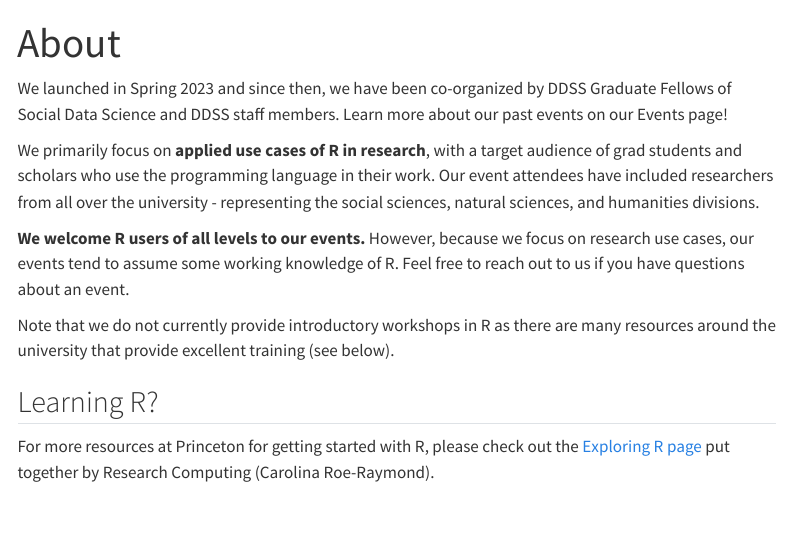
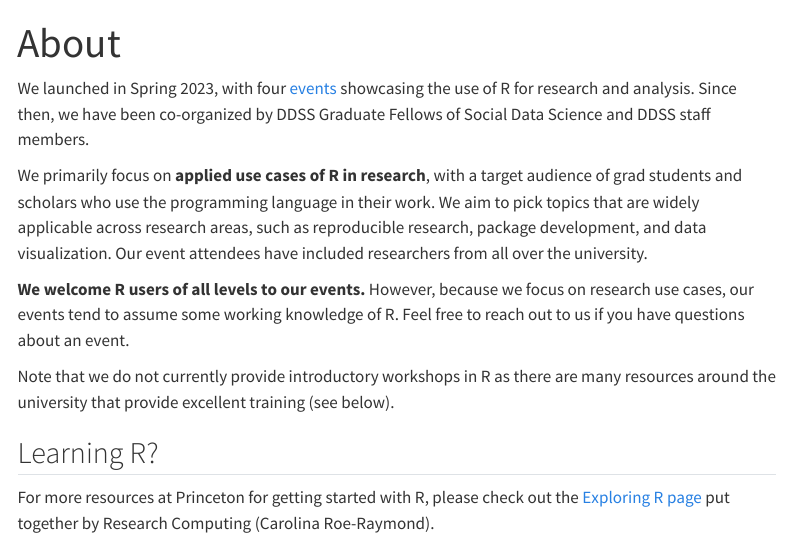
Before and after one commit to princeton-r-group/princeton-r-group.github.io, a Quarto document (about.qmd): the page in a window 1100 px wide, from its top. Rendered offline with R 4.5, knitr and Pandoc in place of Quarto, with nearby package versions; menus at the side of the page are left out.

Commit message:
Wording edits

```diff
--- a/about.qmd
+++ b/about.qmd
@@ -2,9 +2,9 @@
 title: "About"
 ---
 
-We launched in Spring 2023 and since then, we have been co-organized by DDSS Graduate Fellows of Social Data Science and DDSS staff members. Learn more about our past events on our Events page!
+We launched in Spring 2023, with four [events](https://princeton-r-group.github.io/events.html#spring-2023) showcasing the use of R for research and analysis. Since then, we have been co-organized by DDSS Graduate Fellows of Social Data Science and DDSS staff members.
 
-We primarily focus on **applied use cases of R in research**, with a target audience of grad students and scholars who use the programming language in their work. Our event attendees have included researchers from all over the university - representing the social sciences, natural sciences, and humanities divisions.
+We primarily focus on **applied use cases of R in research**, with a target audience of grad students and scholars who use the programming language in their work. We aim to pick topics that are widely applicable across research areas, such as reproducible research, package development, and data visualization. Our event attendees have included researchers from all over the university.
 
 **We welcome R users of all levels to our events.** However, because we focus on research use cases, our events tend to assume some working knowledge of R. Feel free to reach out to us if you have questions about an event.
 
```
Also changed, not shown: events.qmd (+1 -1 lines), index.qmd (+1 -1 lines), docs/search.json, 2 other files.
